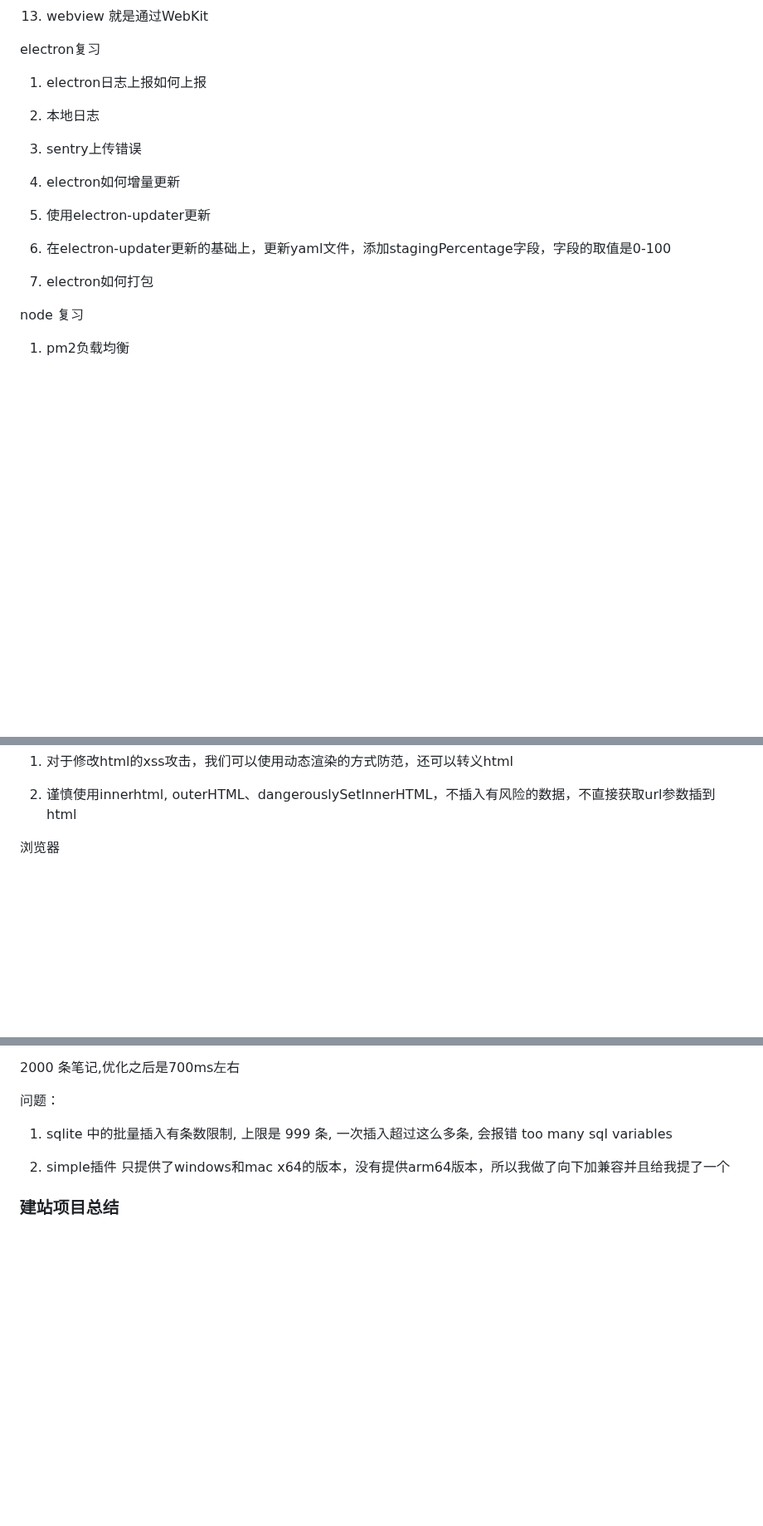
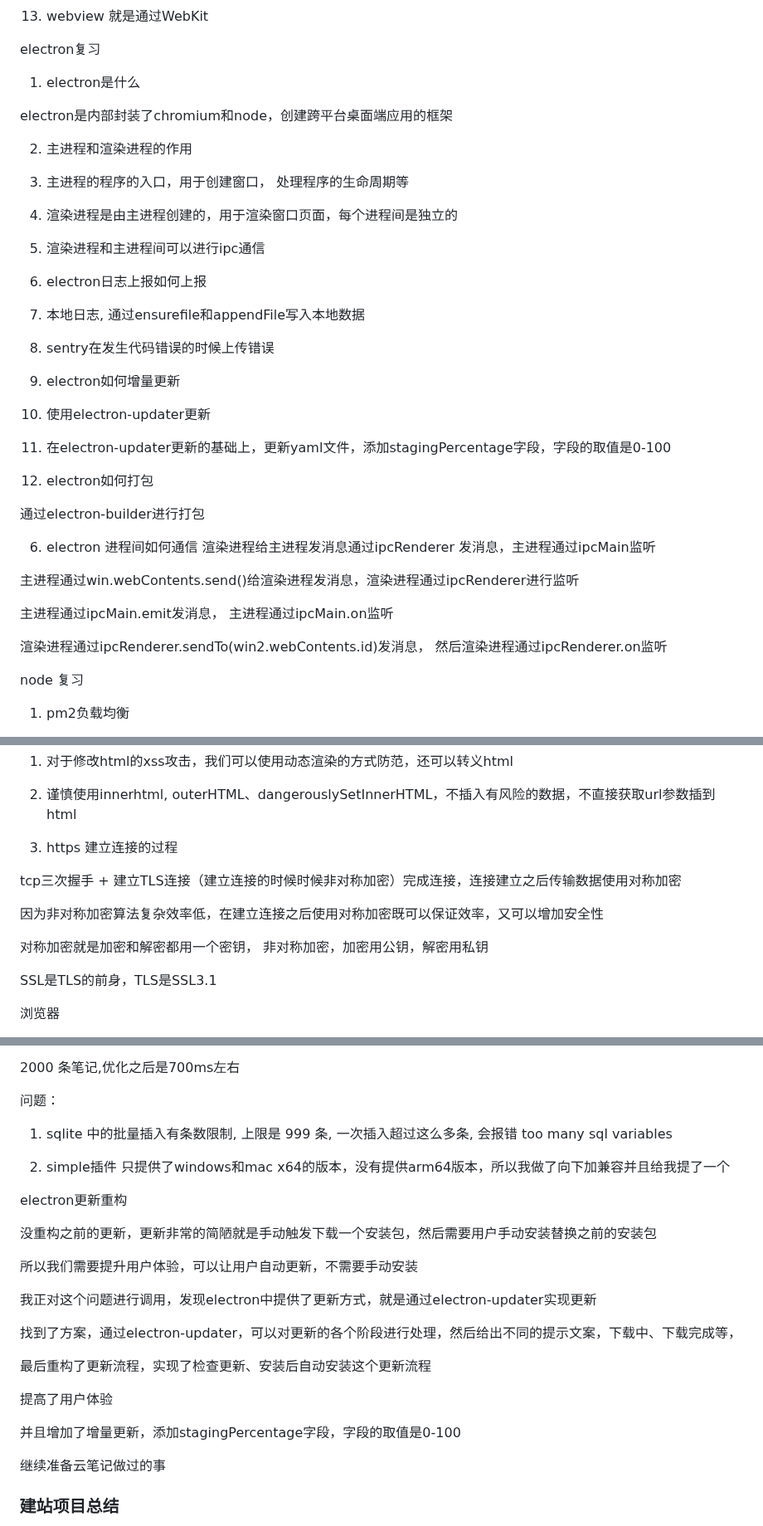
Before and after one commit to eattopking/web-performance, a Markdown page: interview/mianjing.md, 3 parts joined by grey strips. Shown at 83% size. Drawn GitHub-style; blank space fills up the shorter version.

Commit message:
feat: 更新面试

```diff
--- a/interview/mianjing.md
+++ b/interview/mianjing.md
@@ -541,16 +555,39 @@ rn复习
 
 electron复习
 
-1. electron日志上报如何上报
+1. electron是什么
 
-1. 本地日志
-2. sentry上传错误
+electron是内部封装了chromium和node，创建跨平台桌面端应用的框架
 
-2. electron如何增量更新
+2. 主进程和渲染进程的作用
+
+1. 主进程的程序的入口，用于创建窗口， 处理程序的生命周期等
+2. 渲染进程是由主进程创建的，用于渲染窗口页面，每个进程间是独立的
+3. 渲染进程和主进程间可以进行ipc通信
+
+3. electron日志上报如何上报
+
+1. 本地日志, 通过ensurefile和appendFile写入本地数据
+2. sentry在发生代码错误的时候上传错误
+
+4. electron如何增量更新
 1. 使用electron-updater更新
 2. 在electron-updater更新的基础上，更新yaml文件，添加stagingPercentage字段，字段的取值是0-100
 
-3. electron如何打包
+5. electron如何打包
+
+通过electron-builder进行打包
+
+6. electron 进程间如何通信
+渲染进程给主进程发消息通过ipcRenderer 发消息，主进程通过ipcMain监听
+
+主进程通过win.webContents.send()给渲染进程发消息，渲染进程通过ipcRenderer进行监听
+
+主进程通过ipcMain.emit发消息， 主进程通过ipcMain.on监听
+
+渲染进程通过ipcRenderer.sendTo(win2.webContents.id)发消息， 然后渲染进程通过ipcRenderer.on监听
+
+
 
 node 复习
 1. pm2负载均衡
@@ -668,6 +705,15 @@ DOM型
 
 2. 谨慎使用innerhtml, outerHTML、dangerouslySetInnerHTML，不插入有风险的数据，不直接获取url参数插到html
 
+11. https 建立连接的过程
+
+tcp三次握手 + 建立TLS连接（建立连接的时候时候非对称加密）完成连接，连接建立之后传输数据使用对称加密
+
+因为非对称加密算法复杂效率低，在建立连接之后使用对称加密既可以保证效率，又可以增加安全性
+
+对称加密就是加密和解密都用一个密钥， 非对称加密，加密用公钥，解密用私钥
+
+SSL是TLS的前身，TLS是SSL3.1
 
 
 浏览器
@@ -847,6 +893,25 @@ node sqlite3 结合 fts5 插件。实现分词和倒排索引
 
 
 
+electron更新重构
+
+没重构之前的更新，更新非常的简陋就是手动触发下载一个安装包，然后需要用户手动安装替换之前的安装包
+
+所以我们需要提升用户体验，可以让用户自动更新，不需要手动安装
+
+我正对这个问题进行调用，发现electron中提供了更新方式，就是通过electron-updater实现更新
+
+找到了方案，通过electron-updater，可以对更新的各个阶段进行处理，然后给出不同的提示文案，下载中、下载完成等，
+
+最后重构了更新流程，实现了检查更新、安装后自动安装这个更新流程
+
+提高了用户体验
+
+并且增加了增量更新，添加stagingPercentage字段，字段的取值是0-100
+
+继续准备云笔记做过的事
+
+
 ### 建站项目总结
 
 1. 由于我们项目比较紧急所以选择现有的页面编辑器，h5-Dooring、tmagic-editor，都不是很适合，最后发现了一个 ant landing，他的交互还有整体代码的书写都很好，所以最后选择了这个， 但是由于项目比较老了，所以我对它进行了 ts 和 hooks 的改造，redux 进行全局数据管理
```
Also changed, not shown: other parts of interview/mianjing.md (+14 -0 lines).
